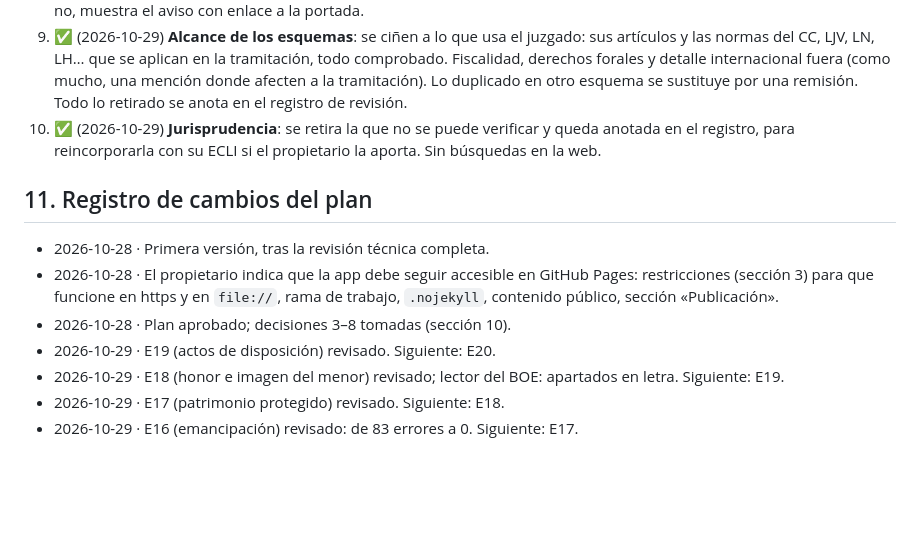
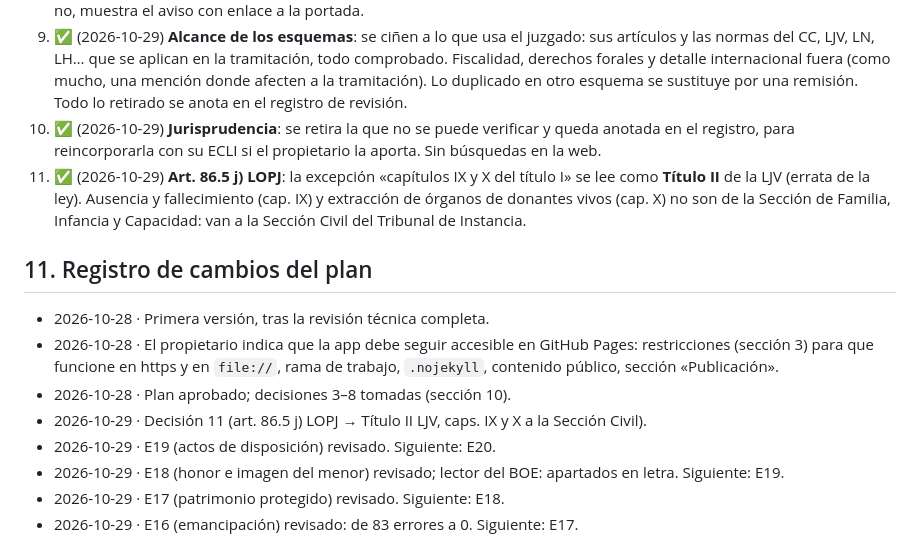
Before and after one commit to cpardilla/negociado, a Markdown page: docs/ROADMAP.md, the part around the change. GitHub-like rendering; blank space fills up the shorter version.

Commit message:
ROADMAP: decisión 11 — art. 86.5 j) LOPJ se refiere al Título II de la LJV
Co-Authored-By: Claude Opus 5.5 <noreply@anthropic.com>

```diff
--- a/docs/ROADMAP.md
+++ b/docs/ROADMAP.md
@@ -284,11 +284,13 @@ Se va aplicando con los motores (fase 1), pero aquí se recogen las mejoras de u
 8. ✅ URL antiguas: redirección cuando sea posible; si no, aviso para actualizar favoritos («if → else»). Implementación: `404.html` de GitHub Pages con la tabla de correspondencias antigua → nueva; si la dirección está en la tabla, redirige; si no, muestra el aviso con enlace a la portada.
 9. ✅ (2026-10-29) **Alcance de los esquemas**: se ciñen a lo que usa el juzgado: sus artículos y las normas del CC, LJV, LN, LH… que se aplican en la tramitación, todo comprobado. Fiscalidad, derechos forales y detalle internacional fuera (como mucho, una mención donde afecten a la tramitación). Lo duplicado en otro esquema se sustituye por una remisión. Todo lo retirado se anota en el registro de revisión.
 10. ✅ (2026-10-29) **Jurisprudencia**: se retira la que no se puede verificar y queda anotada en el registro, para reincorporarla con su ECLI si el propietario la aporta. Sin búsquedas en la web.
+11. ✅ (2026-10-29) **Art. 86.5 j) LOPJ**: la excepción «capítulos IX y X del título I» se lee como **Título II** de la LJV (errata de la ley). Ausencia y fallecimiento (cap. IX) y extracción de órganos de donantes vivos (cap. X) no son de la Sección de Familia, Infancia y Capacidad: van a la Sección Civil del Tribunal de Instancia.
 
 ## 11. Registro de cambios del plan
 - 2026-10-28 · Primera versión, tras la revisión técnica completa.
 - 2026-10-28 · El propietario indica que la app debe seguir accesible en GitHub Pages: restricciones (sección 3) para que funcione en https y en `file://`, rama de trabajo, `.nojekyll`, contenido público, sección «Publicación».
 - 2026-10-28 · Plan aprobado; decisiones 3–8 tomadas (sección 10).
+- 2026-10-29 · Decisión 11 (art. 86.5 j) LOPJ → Título II LJV, caps. IX y X a la Sección Civil).
 - 2026-10-29 · E19 (actos de disposición) revisado. Siguiente: E20.
 - 2026-10-29 · E18 (honor e imagen del menor) revisado; lector del BOE: apartados en letra. Siguiente: E19.
 - 2026-10-29 · E17 (patrimonio protegido) revisado. Siguiente: E18.
```
Also changed, not shown: docs/revision/ljv-adopcion.md (+2 -0 lines).
